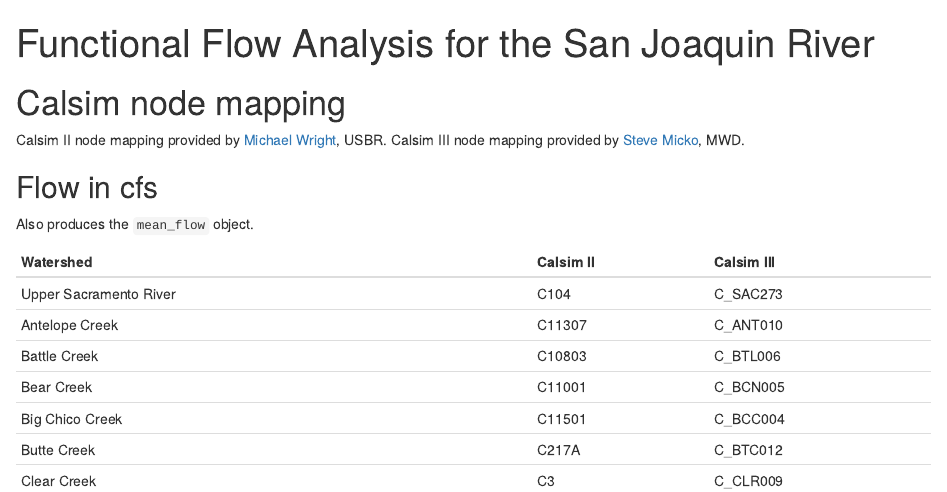
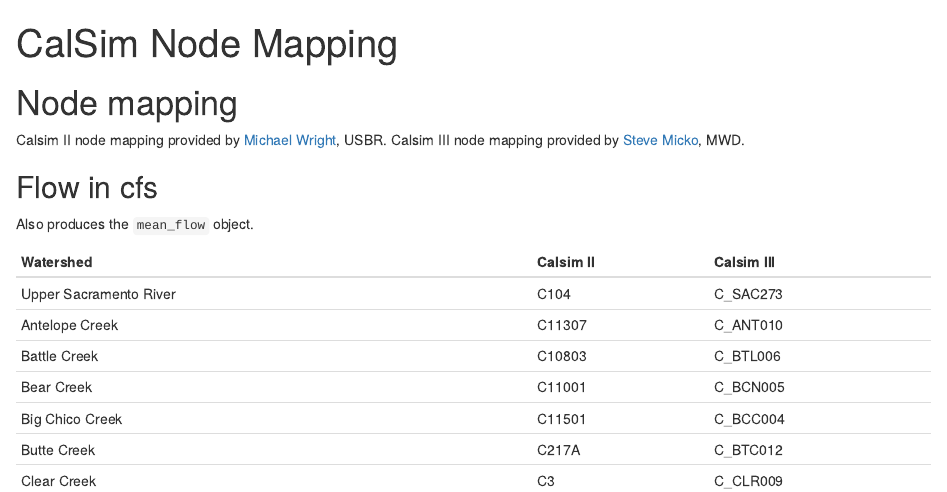
Before and after one commit to Reorienting-to-Recovery/DSMflow, an R Markdown document (vignettes/calsim-3-mapping.Rmd): the page in a window 1100 px wide, from its top. Rendered offline with R 4.5, knitr and Pandoc, with nearby package versions.

Commit message:
fixes heading in node mapping vignette

````diff
--- a/vignettes/calsim-3-mapping.Rmd
+++ b/vignettes/calsim-3-mapping.Rmd
@@ -1,5 +1,5 @@
 ---
-title: "Functional Flow Analysis for the San Joaquin River"
+title: "CalSim Node Mapping"
 output: html_document
 ---
 
@@ -16,7 +16,7 @@
 library(tibble)
 ```
 
-# Calsim node mapping
+# Node mapping
 
 Calsim II node mapping provided by [Michael Wright](mwright@@usbr.gov), USBR. Calsim III node mapping provided by [Steve Micko](SMicko@mwdh2o.com), MWD.
 
````
Also changed, not shown: docs/pkgdown.yml, 2 other files.
